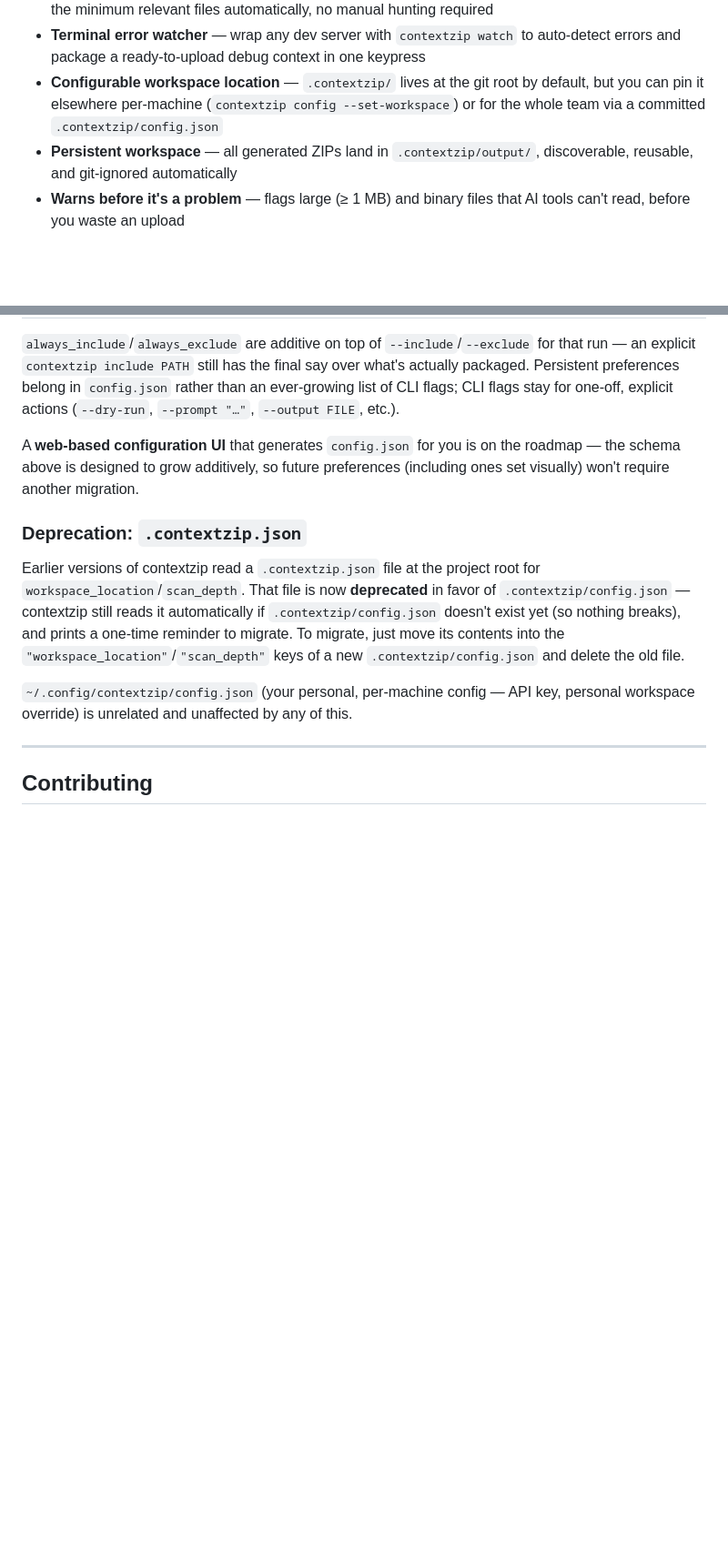
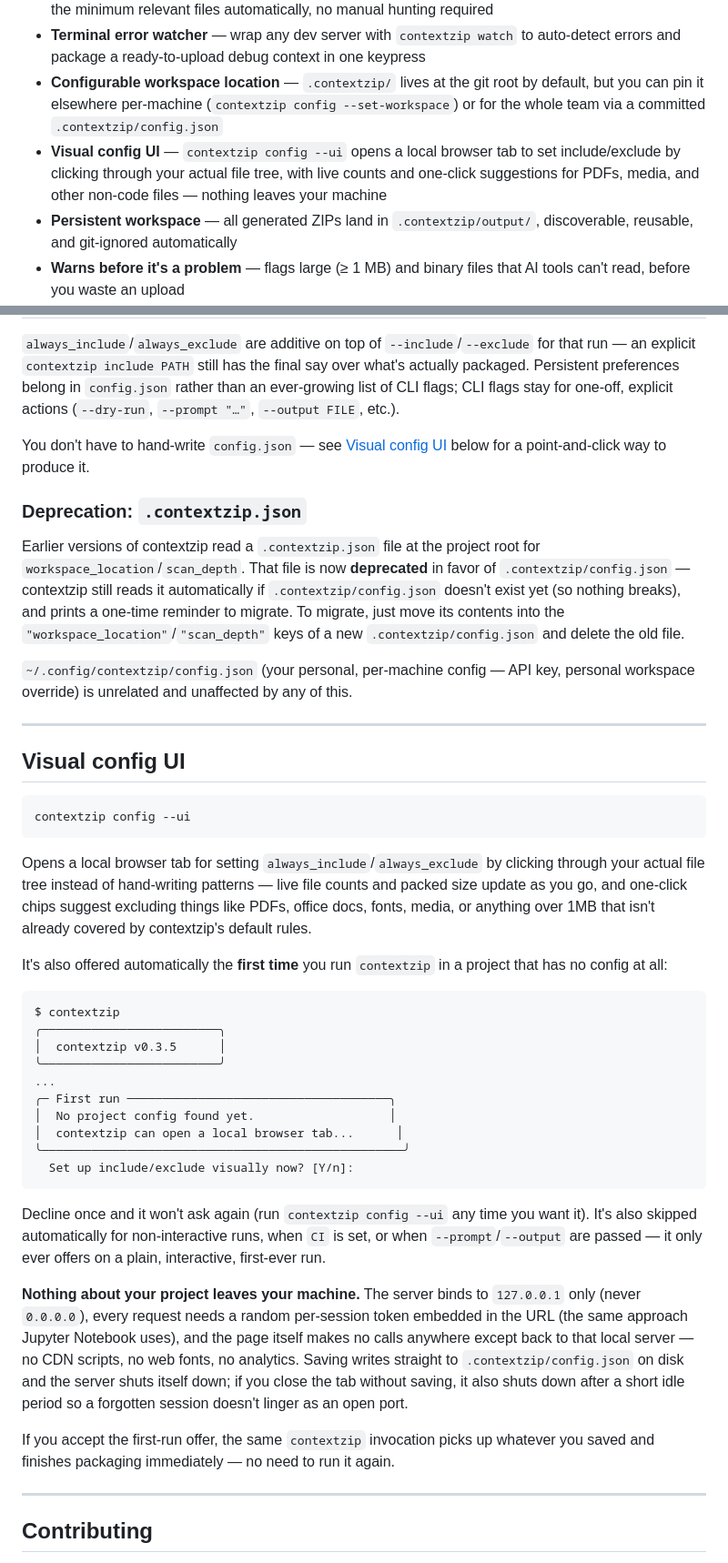
Before and after one commit to akadeepesh/contextzip, a Markdown page: README.md, 2 parts joined by grey strips. Shown at 91% size. Drawn GitHub-style; blank space fills up the shorter version.

Commit message:
docs: document the visual config UI

````diff
--- a/README.md
+++ b/README.md
@@ -24,6 +24,7 @@ contextzip eliminates that entirely. Run it from your project root — it detect
 - **AI-powered file selection** — describe your task in plain English with `--prompt` and Gemini selects the minimum relevant files automatically, no manual hunting required
 - **Terminal error watcher** — wrap any dev server with `contextzip watch` to auto-detect errors and package a ready-to-upload debug context in one keypress
 - **Configurable workspace location** — `.contextzip/` lives at the git root by default, but you can pin it elsewhere per-machine (`contextzip config --set-workspace`) or for the whole team via a committed `.contextzip/config.json`
+- **Visual config UI** — `contextzip config --ui` opens a local browser tab to set include/exclude by clicking through your actual file tree, with live counts and one-click suggestions for PDFs, media, and other non-code files — nothing leaves your machine
 - **Persistent workspace** — all generated ZIPs land in `.contextzip/output/`, discoverable, reusable, and git-ignored automatically
 - **Warns before it's a problem** — flags large (≥ 1 MB) and binary files that AI tools can't read, before you waste an upload
 - **Handles edge cases** — dangling symlinks, unreadable files, and paths outside the project tree are caught and reported, never silently dropped
@@ -313,13 +314,44 @@ All keys are optional — start with just the ones you need.
 
 `always_include`/`always_exclude` are additive on top of `--include`/`--exclude` for that run — an explicit `contextzip include PATH` still has the final say over what's actually packaged. Persistent preferences belong in `config.json` rather than an ever-growing list of CLI flags; CLI flags stay for one-off, explicit actions (`--dry-run`, `--prompt "…"`, `--output FILE`, etc.).
 
-A **web-based configuration UI** that generates `config.json` for you is on the roadmap — the schema above is designed to grow additively, so future preferences (including ones set visually) won't require another migration.
+You don't have to hand-write `config.json` — see [Visual config UI](#visual-config-ui) below for a point-and-click way to produce it.
 
 ### Deprecation: `.contextzip.json`
 
 Earlier versions of contextzip read a `.contextzip.json` file at the project root for `workspace_location`/`scan_depth`. That file is now **deprecated** in favor of `.contextzip/config.json` — contextzip still reads it automatically if `.contextzip/config.json` doesn't exist yet (so nothing breaks), and prints a one-time reminder to migrate. To migrate, just move its contents into the `"workspace_location"`/`"scan_depth"` keys of a new `.contextzip/config.json` and delete the old file.
 
 `~/.config/contextzip/config.json` (your personal, per-machine config — API key, personal workspace override) is unrelated and unaffected by any of this.
+
+---
+
+## Visual config UI
+
+```
+contextzip config --ui
+```
+
+Opens a local browser tab for setting `always_include`/`always_exclude` by clicking through your actual file tree instead of hand-writing patterns — live file counts and packed size update as you go, and one-click chips suggest excluding things like PDFs, office docs, fonts, media, or anything over 1MB that isn't already covered by contextzip's default rules.
+
+It's also offered automatically the **first time** you run `contextzip` in a project that has no config at all:
+
+```
+$ contextzip
+╭─────────────────────────╮
+│  contextzip v0.3.5      │
+╰─────────────────────────╯
+...
+╭─ First run ─────────────────────────────────────╮
+│  No project config found yet.                   │
+│  contextzip can open a local browser tab...      │
+╰───────────────────────────────────────────────────╯
+  Set up include/exclude visually now? [Y/n]:
+```
+
+Decline once and it won't ask again (run `contextzip config --ui` any time you want it). It's also skipped automatically for non-interactive runs, when `CI` is set, or when `--prompt`/`--output` are passed — it only ever offers on a plain, interactive, first-ever run.
+
+**Nothing about your project leaves your machine.** The server binds to `127.0.0.1` only (never `0.0.0.0`), every request needs a random per-session token embedded in the URL (the same approach Jupyter Notebook uses), and the page itself makes no calls anywhere except back to that local server — no CDN scripts, no web fonts, no analytics. Saving writes straight to `.contextzip/config.json` on disk and the server shuts itself down; if you close the tab without saving, it also shuts down after a short idle period so a forgotten session doesn't linger as an open port.
+
+If you accept the first-run offer, the same `contextzip` invocation picks up whatever you saved and finishes packaging immediately — no need to run it again.
 
 ---
 
````
